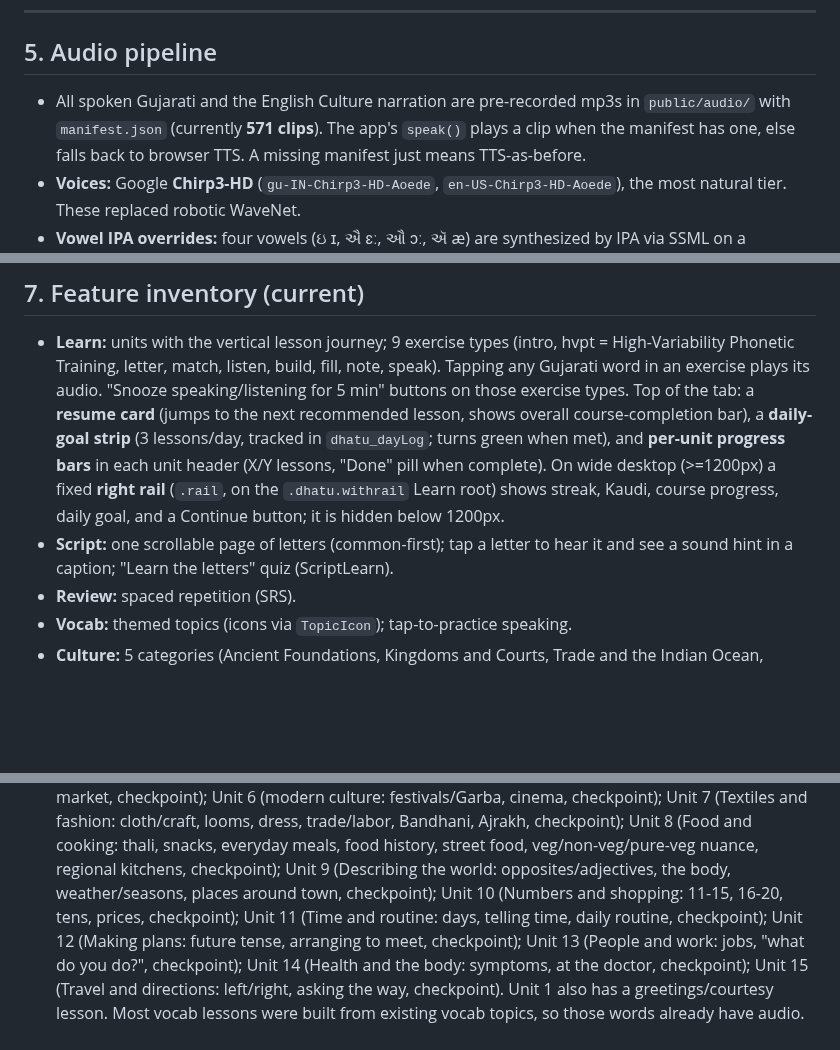
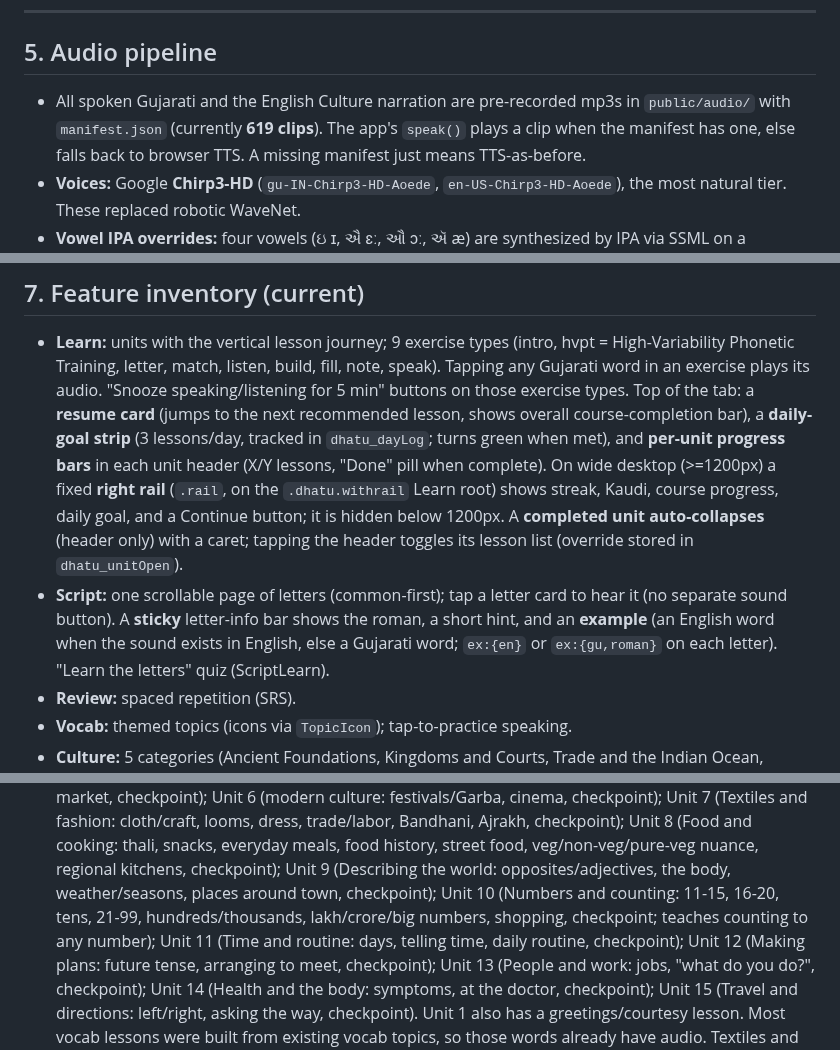
Before and after one commit to rainpurl/dhatu, a Markdown page: HANDOFF.md, 3 parts joined by grey strips. GitHub-like rendering; blank space fills up the shorter version.

Commit message:
HANDOFF: number-system Unit 10, collapsible units, script sticky bar, 619 clips
Co-Authored-By: Claude Opus 4.8 <noreply@anthropic.com>

```diff
--- a/HANDOFF.md
+++ b/HANDOFF.md
@@ -108,7 +108,7 @@ Until rules/index are applied, social features fail quietly (app still works).
 ## 5. Audio pipeline
 
 - All spoken Gujarati and the English Culture narration are pre-recorded mp3s in
-  `public/audio/` with `manifest.json` (currently **571 clips**). The app's
+  `public/audio/` with `manifest.json` (currently **619 clips**). The app's
   `speak()` plays a clip when the manifest has one, else falls back to browser
   TTS. A missing manifest just means TTS-as-before.
 - **Voices:** Google **Chirp3-HD** (`gu-IN-Chirp3-HD-Aoede`,
@@ -191,9 +191,13 @@ Until rules/index are applied, social features fail quietly (app still works).
   unit header (X/Y lessons, "Done" pill when complete). On wide desktop (>=1200px)
   a fixed **right rail** (`.rail`, on the `.dhatu.withrail` Learn root) shows
   streak, Kaudi, course progress, daily goal, and a Continue button; it is hidden
-  below 1200px.
-- **Script:** one scrollable page of letters (common-first); tap a letter to hear
-  it and see a sound hint in a caption; "Learn the letters" quiz (ScriptLearn).
+  below 1200px. A **completed unit auto-collapses** (header only) with a caret;
+  tapping the header toggles its lesson list (override stored in `dhatu_unitOpen`).
+- **Script:** one scrollable page of letters (common-first); tap a letter card to
+  hear it (no separate sound button). A **sticky** letter-info bar shows the roman,
+  a short hint, and an **example** (an English word when the sound exists in
+  English, else a Gujarati word; `ex:{en}` or `ex:{gu,roman}` on each letter).
+  "Learn the letters" quiz (ScriptLearn).
 - **Review:** spaced repetition (SRS).
 - **Vocab:** themed topics (icons via `TopicIcon`); tap-to-practice speaking.
 - **Culture:** 5 categories (Ancient Foundations, Kingdoms and Courts, Trade and
@@ -236,8 +240,9 @@ message. This is a platform limit, intentionally left as graceful fallback.
   Ajrakh, checkpoint); Unit 8 (Food and cooking: thali, snacks, everyday meals,
   food history, street food, veg/non-veg/pure-veg nuance, regional kitchens, checkpoint);
   Unit 9 (Describing the world: opposites/adjectives, the body, weather/seasons,
-  places around town, checkpoint); Unit 10 (Numbers and shopping: 11-15, 16-20,
-  tens, prices, checkpoint); Unit 11 (Time and routine: days, telling time, daily
+  places around town, checkpoint); Unit 10 (Numbers and counting: 11-15, 16-20,
+  tens, 21-99, hundreds/thousands, lakh/crore/big numbers, shopping, checkpoint;
+  teaches counting to any number); Unit 11 (Time and routine: days, telling time, daily
   routine, checkpoint); Unit 12 (Making plans: future tense, arranging to meet,
   checkpoint); Unit 13 (People and work: jobs, "what do you do?", checkpoint); Unit
   14 (Health and the body: symptoms, at the doctor, checkpoint); Unit 15 (Travel
```
